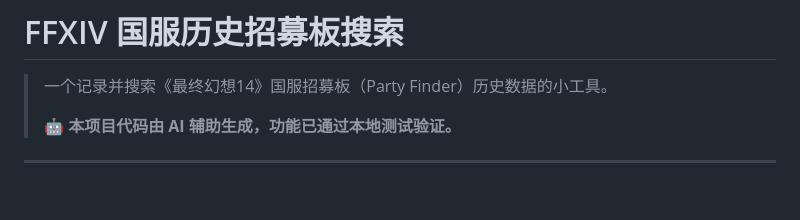
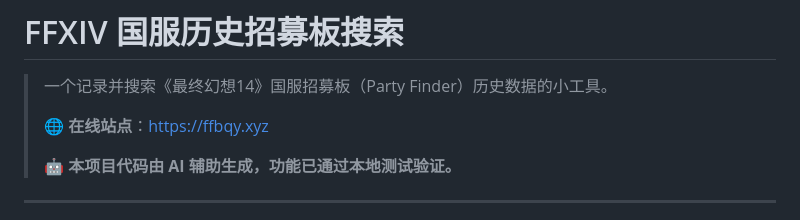
Before and after one commit to Bqiying/FFRecruit, a Markdown page: README.md, the part around the change. Drawn GitHub-style; blank space fills up the shorter version.

Commit message:
docs: README 增加在线站点链接 ffbqy.xyz

```diff
--- a/README.md
+++ b/README.md
@@ -1,6 +1,8 @@
 # FFXIV 国服历史招募板搜索
 
 > 一个记录并搜索《最终幻想14》国服招募板（Party Finder）历史数据的小工具。
+>
+> 🌐 **在线站点**：[https://ffbqy.xyz](https://ffbqy.xyz)
 >
 > 🤖 **本项目代码由 AI 辅助生成，功能已通过本地测试验证。**
 
```
